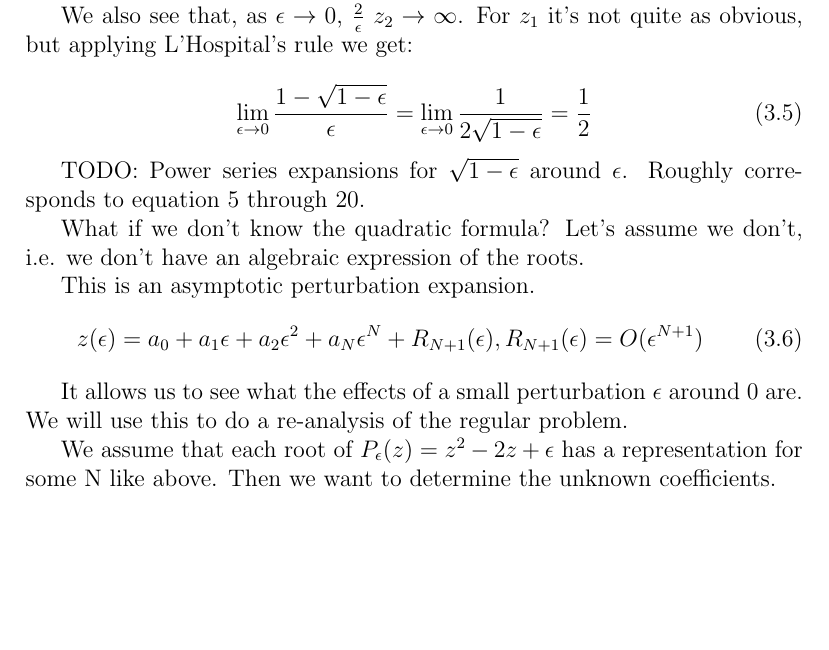
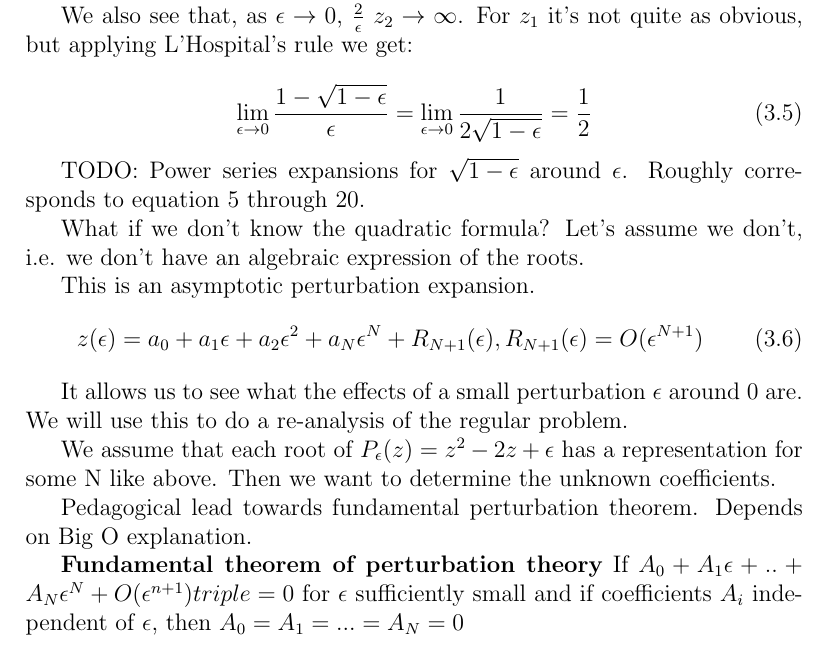
Before and after one commit to oskarth/notes-sysbio, a LaTeX document (sysbio.tex): part of page 5 of 5, cut so that both start at the same text, the shorter picture padded with empty space. Compiled offline with pdfLaTeX.

Commit message:
fundamental thm of pert theo

```diff
--- a/sysbio.tex
+++ b/sysbio.tex
@@ -119,4 +119,13 @@ We assume that each root of $P_\epsilon(z) = z^2 - 2z + \epsilon$ has
 a representation for some N like above. Then we want to determine the
 unknown coefficients.
 
+Pedagogical lead towards fundamental perturbation theorem. Depends on Big O
+explanation.
+
+\textbf{Fundamental theorem of perturbation theory}
+If $A_0 + A_1\epsilon + .. + A_N\epsilon^N + O(\epsilon^{n+1}) triple
+= 0$ for $\epsilon$ sufficiently small and if coefficients $A_i$
+independent of $\epsilon$, then $A_0=A_1=...=A_N=0$
+
+
 \end{document}
```
